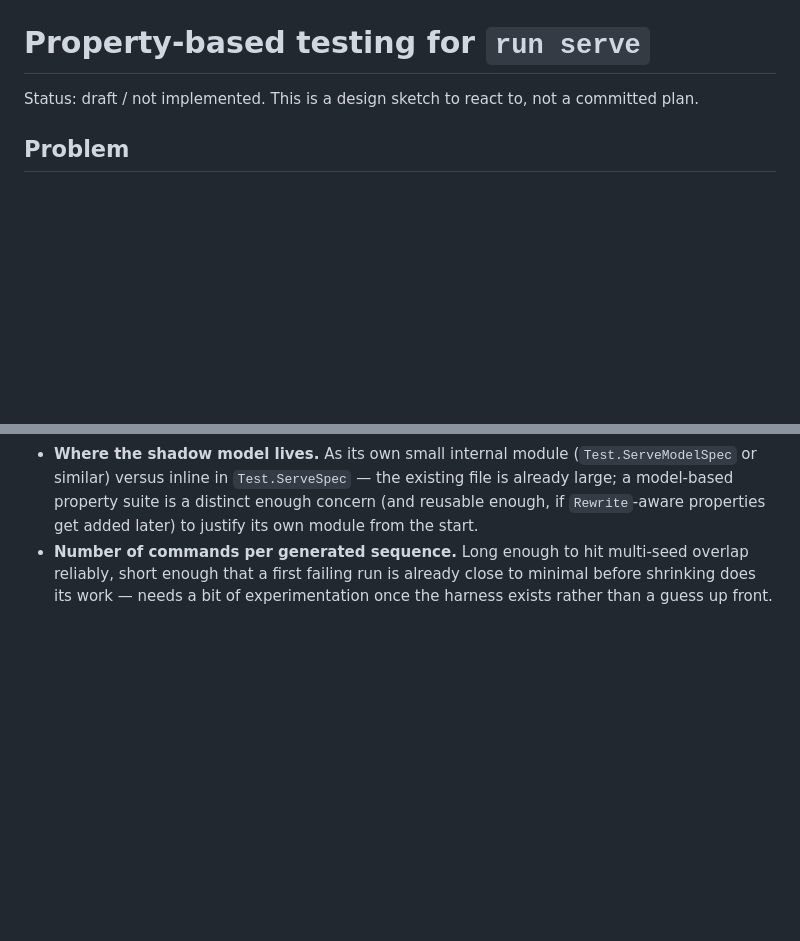
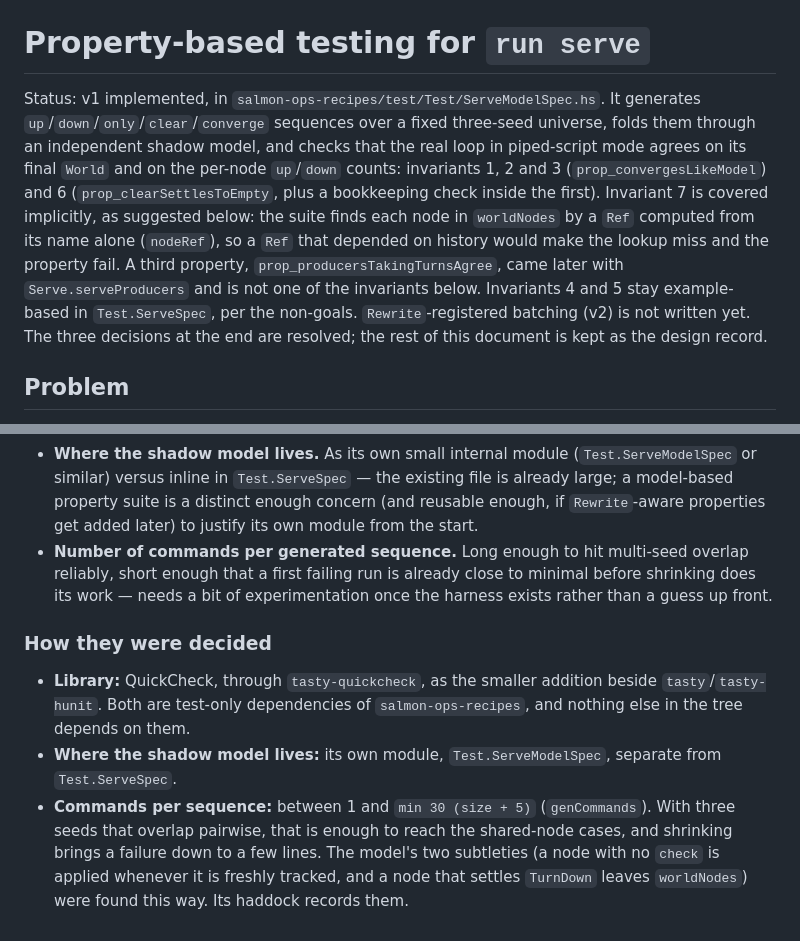
Before and after one commit to lucasdicioccio/salmon, a Markdown page: specs/serve-property-testing.md, 2 parts joined by grey strips. Rendered like a GitHub page; blank space fills up the shorter version.

Commit message:
specs: serve-property-testing says v1 shipped and how it was decided
The header still read "draft / not implemented" although
Test/ServeModelSpec.hs covers invariants 1, 2, 3 and 6, and 7 implicitly
through the nodeRef lookup. Record the three decisions the spec left
open: tasty-quickcheck, its own module, at most 30 commands per sequence.

Co-Authored-By: Claude Opus 5.5 <noreply@anthropic.com>

```diff
--- a/specs/serve-property-testing.md
+++ b/specs/serve-property-testing.md
@@ -1,7 +1,19 @@
 # Property-based testing for `run serve`
 
-Status: draft / not implemented. This is a design sketch to react to, not a
-committed plan.
+Status: v1 implemented, in `salmon-ops-recipes/test/Test/ServeModelSpec.hs`.
+It generates `up`/`down`/`only`/`clear`/`converge` sequences over a fixed
+three-seed universe, folds them through an independent shadow model, and checks
+that the real loop in piped-script mode agrees on its final `World` and on the
+per-node `up`/`down` counts: invariants 1, 2 and 3 (`prop_convergesLikeModel`)
+and 6 (`prop_clearSettlesToEmpty`, plus a bookkeeping check inside the first).
+Invariant 7 is covered implicitly, as suggested below: the suite finds each
+node in `worldNodes` by a `Ref` computed from its name alone (`nodeRef`), so a
+`Ref` that depended on history would make the lookup miss and the property
+fail. A third property, `prop_producersTakingTurnsAgree`, came later with
+`Serve.serveProducers` and is not one of the invariants below. Invariants 4
+and 5 stay example-based in `Test.ServeSpec`, per the non-goals.
+`Rewrite`-registered batching (v2) is not written yet. The three decisions at
+the end are resolved; the rest of this document is kept as the design record.
 
 ## Problem
 
@@ -178,3 +190,17 @@ and the spy's counters against the model's expected call counts.
   multi-seed overlap reliably, short enough that a first failing run is
   already close to minimal before shrinking does its work — needs a bit of
   experimentation once the harness exists rather than a guess up front.
+
+### How they were decided
+
+- **Library:** QuickCheck, through `tasty-quickcheck`, as the smaller
+  addition beside `tasty`/`tasty-hunit`. Both are test-only dependencies of
+  `salmon-ops-recipes`, and nothing else in the tree depends on them.
+- **Where the shadow model lives:** its own module, `Test.ServeModelSpec`,
+  separate from `Test.ServeSpec`.
+- **Commands per sequence:** between 1 and `min 30 (size + 5)` (`genCommands`).
+  With three seeds that overlap pairwise, that is enough to reach the
+  shared-node cases, and shrinking brings a failure down to a few lines. The
+  model's two subtleties (a node with no `check` is applied whenever it is
+  freshly tracked, and a node that settles `TurnDown` leaves `worldNodes`)
+  were found this way. Its haddock records them.
```
